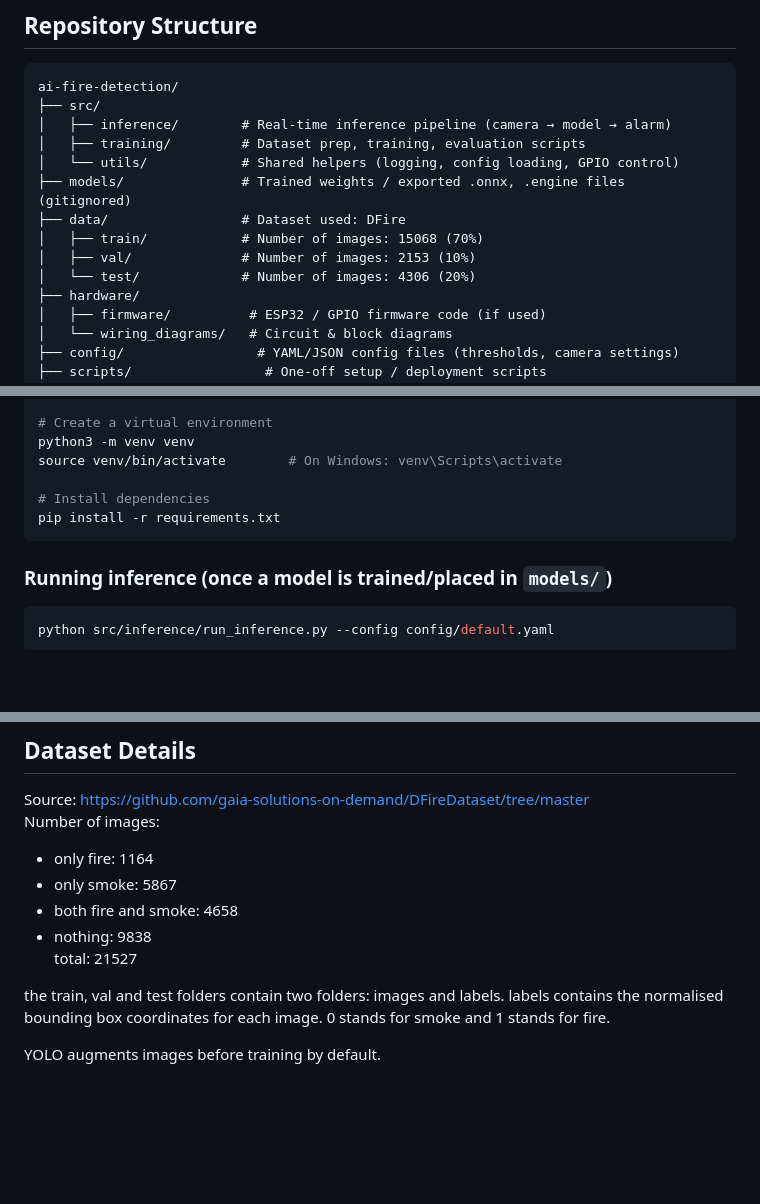
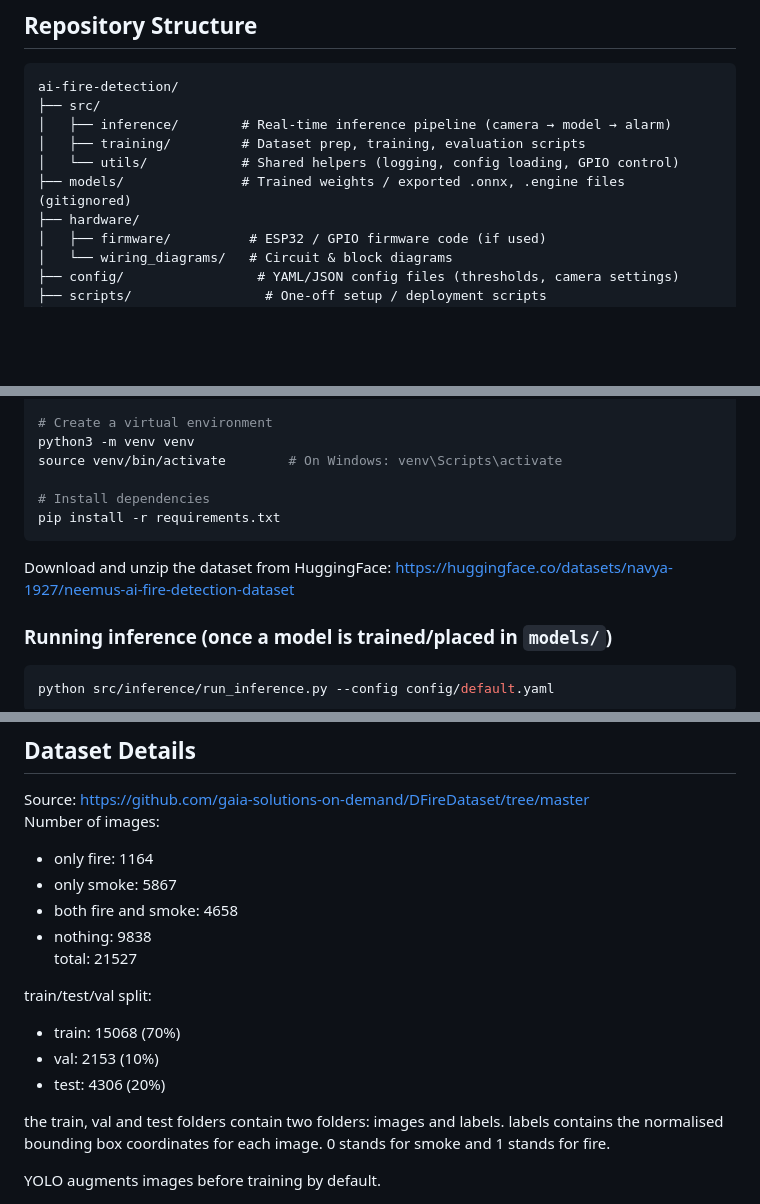
Before and after one commit to navya-1927/neemus-ai-fire-detection, a Markdown page: README.md, 3 parts joined by grey strips. Rendered like a GitHub page; blank space fills up the shorter version.

````diff
--- a/README.md
+++ b/README.md
@@ -89,10 +89,6 @@ ai-fire-detection/
 │   ├── training/         # Dataset prep, training, evaluation scripts
 │   └── utils/            # Shared helpers (logging, config loading, GPIO control)
 ├── models/               # Trained weights / exported .onnx, .engine files (gitignored)
-├── data/                 # Dataset used: DFire
-│   ├── train/            # Number of images: 15068 (70%)
-│   ├── val/              # Number of images: 2153 (10%)
-│   └── test/             # Number of images: 4306 (20%)
 ├── hardware/
 │   ├── firmware/          # ESP32 / GPIO firmware code (if used)
 │   └── wiring_diagrams/   # Circuit & block diagrams
@@ -129,6 +125,8 @@ source venv/bin/activate        # On Windows: venv\Scripts\activate
 pip install -r requirements.txt
 ```
 
+Download and unzip the dataset from HuggingFace: https://huggingface.co/datasets/navya-1927/neemus-ai-fire-detection-dataset
+
 ### Running inference (once a model is trained/placed in `models/`)
 
 ```bash
@@ -145,7 +143,12 @@ Number of images:
 - only smoke: 5867
 - both fire and smoke: 4658
 - nothing: 9838 <br>
-total: 21527
+total: 21527 <br>
+
+train/test/val split:
+- train: 15068 (70%)
+- val: 2153 (10%)
+- test: 4306 (20%) <br>
 
 <p> the train, val and test folders contain two folders: images and labels. labels contains the normalised bounding box coordinates for each image. 0 stands for smoke and 1 stands for fire. </p>
 
````
